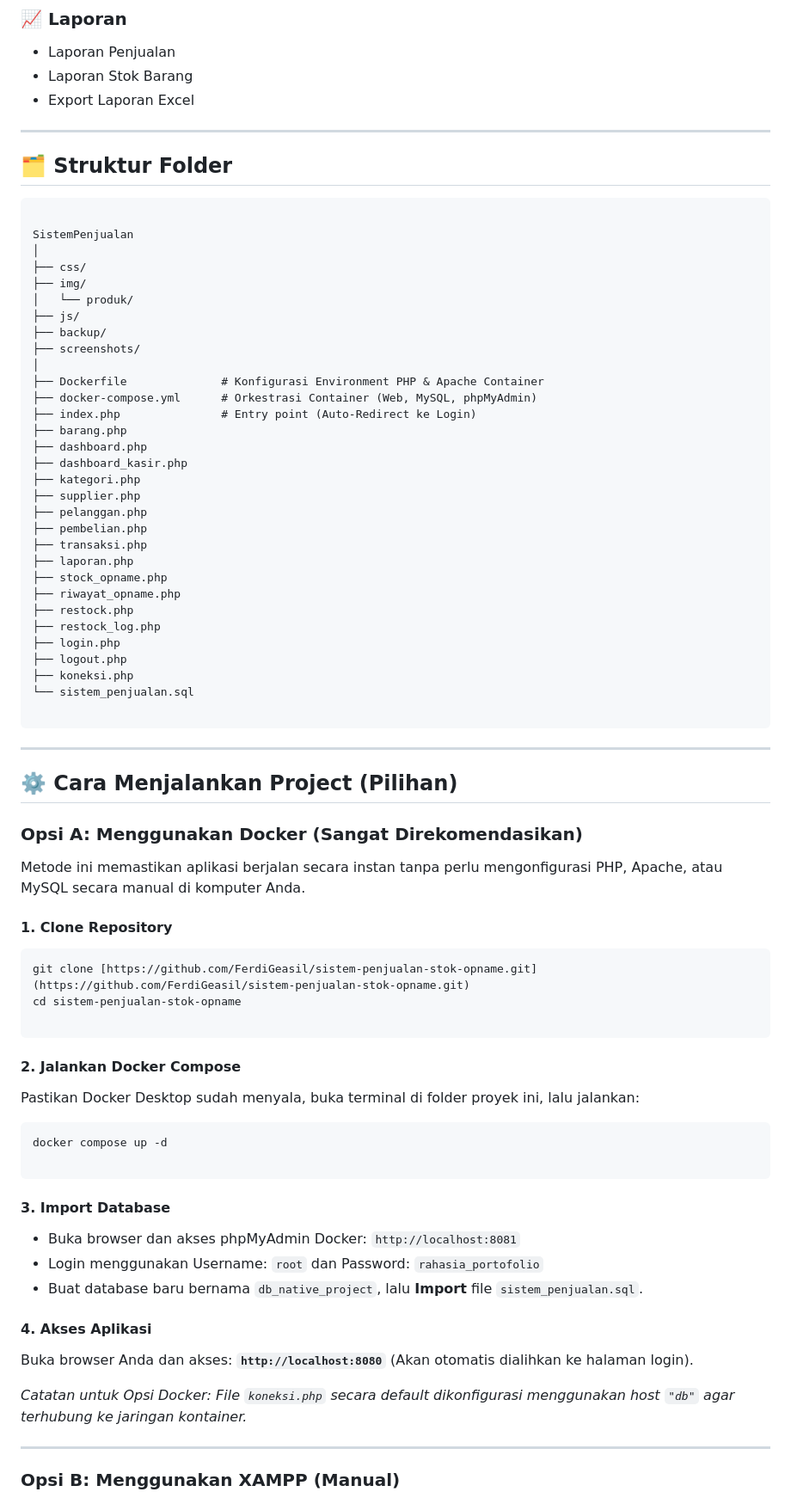
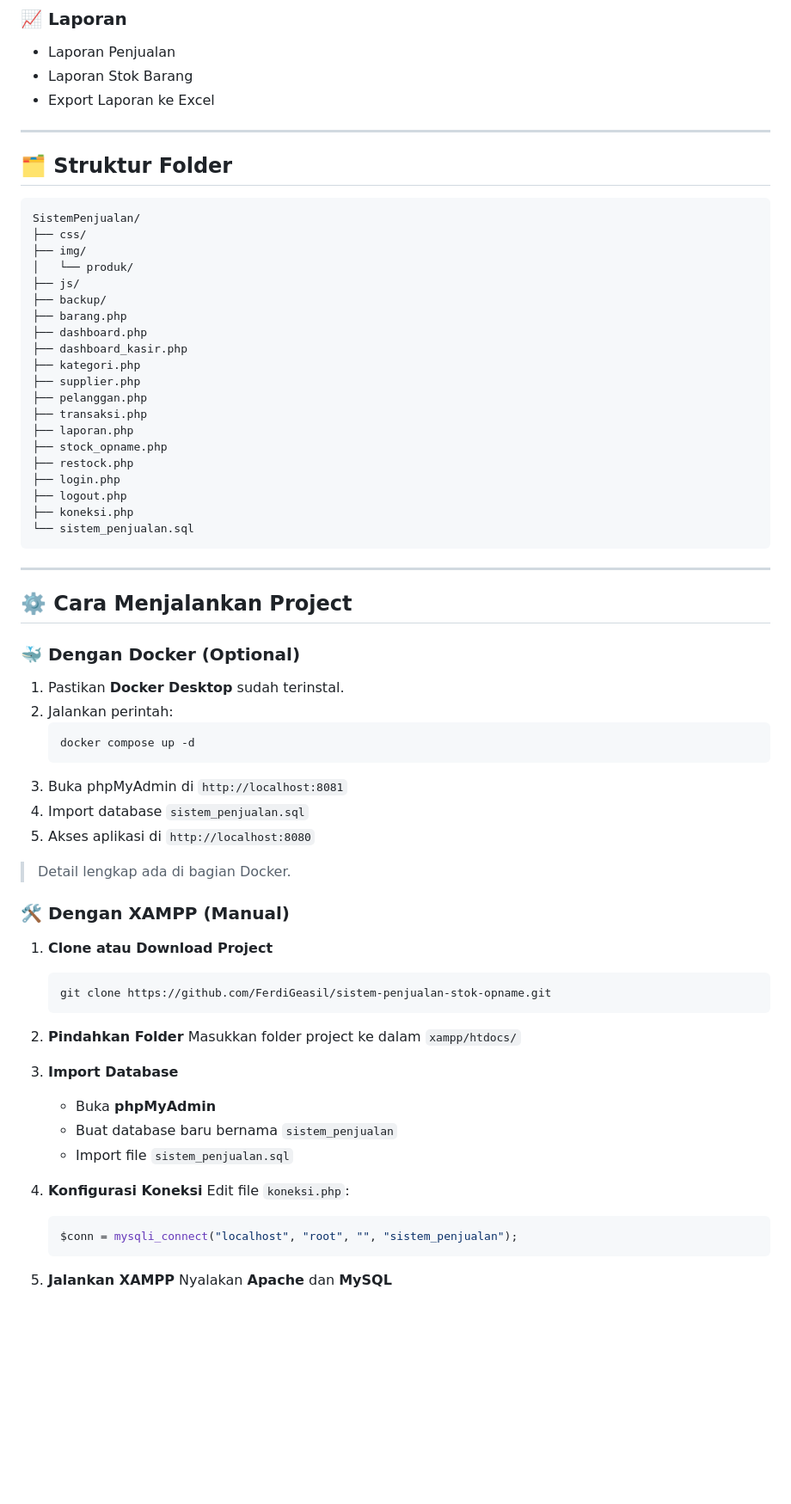
Before and after one commit to FerdiGeasil/sistem-penjualan-stok-opname, a Markdown page: README.md, the part around one of its changes. Shown at 86% size. GitHub-like rendering; blank space fills up the shorter version.

Commit message:
Revise README structure and content
Updated README to enhance clarity and organization.

````diff
--- a/README.md
+++ b/README.md
@@ -81,84 +66,72 @@ Project ini dikembangkan sebagai proyek Kerja Praktek (KP) dan seluruh fitur uta
 ### 📈 Laporan
 - Laporan Penjualan
 - Laporan Stok Barang
-- Export Laporan Excel
+- Export Laporan ke Excel
 
 ---
 
 ## 🗂 Struktur Folder
-
-
-```
-
-SistemPenjualan
-│
+```bash
+SistemPenjualan/
 ├── css/
 ├── img/
 │   └── produk/
 ├── js/
 ├── backup/
-├── screenshots/
-│
-├── Dockerfile              # Konfigurasi Environment PHP & Apache Container
-├── docker-compose.yml      # Orkestrasi Container (Web, MySQL, phpMyAdmin)
-├── index.php               # Entry point (Auto-Redirect ke Login)
 ├── barang.php
 ├── dashboard.php
 ├── dashboard_kasir.php
 ├── kategori.php
 ├── supplier.php
 ├── pelanggan.php
-├── pembelian.php
 ├── transaksi.php
 ├── laporan.php
 ├── stock_opname.php
-├── riwayat_opname.php
 ├── restock.php
-├── restock_log.php
 ├── login.php
 ├── logout.php
 ├── koneksi.php
 └── sistem_penjualan.sql
-
 ```
 
 ---
 
-## ⚙️ Cara Menjalankan Project (Pilihan)
+## ⚙️ Cara Menjalankan Project
 
-### Opsi A: Menggunakan Docker (Sangat Direkomendasikan)
+### 🐳 Dengan Docker (Optional)
 
-Metode ini memastikan aplikasi berjalan secara instan tanpa perlu mengonfigurasi PHP, Apache, atau MySQL secara manual di komputer Anda.
+1. Pastikan **Docker Desktop** sudah terinstal.
+2. Jalankan perintah:
+   ```bash
+   docker compose up -d
+   ```
+3. Buka phpMyAdmin di `http://localhost:8081`
+4. Import database `sistem_penjualan.sql`
+5. Akses aplikasi di `http://localhost:8080`
 
-#### 1. Clone Repository
-```bash
-git clone [https://github.com/FerdiGeasil/sistem-penjualan-stok-opname.git](https://github.com/FerdiGeasil/sistem-penjualan-stok-opname.git)
-cd sistem-penjualan-stok-opname
+> Detail lengkap ada di bagian Docker.
 
-```
+### 🛠️ Dengan XAMPP (Manual)
 
-#### 2. Jalankan Docker Compose
+1. **Clone atau Download Project**
+   ```bash
+   git clone https://github.com/FerdiGeasil/sistem-penjualan-stok-opname.git
+   ```
 
-Pastikan Docker Desktop sudah menyala, buka terminal di folder proyek ini, lalu jalankan:
+2. **Pindahkan Folder**
+   Masukkan folder project ke dalam `xampp/htdocs/`
 
-```bash
-docker compose up -d
+3. **Import Database**
+   - Buka **phpMyAdmin**
+   - Buat database baru bernama `sistem_penjualan`
+   - Import file `sistem_penjualan.sql`
 
-```
+4. **Konfigurasi Koneksi**
+   Edit file `koneksi.php`:
+   ```php
+   $conn = mysqli_connect("localhost", "root", "", "sistem_penjualan");
+   ```
 
-#### 3. Import Database
+5. **Jalankan XAMPP**
+   Nyalakan **Apache** dan **MySQL**
 
-* Buka browser dan akses phpMyAdmin Docker: `http://localhost:8081`
-* Login menggunakan Username: `root` dan Password: `rahasia_portofolio`
-* Buat database baru bernama `db_native_project`, lalu **Import** file `sistem_penjualan.sql`.
-
-#### 4. Akses Aplikasi
-
-Buka browser Anda dan akses: **`http://localhost:8080`** (Akan otomatis dialihkan ke halaman login).
-
-*Catatan untuk Opsi Docker: File `koneksi.php` secara default dikonfigurasi menggunakan host `"db"` agar terhubung ke jaringan kontainer.*
-
----
-
-### Opsi B: Menggunakan XAMPP (Manual)
-
````
Also changed, not shown: other parts of README.md (+47 -128 lines).
